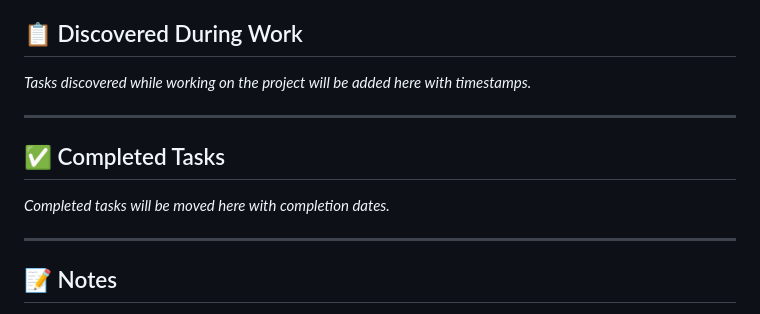
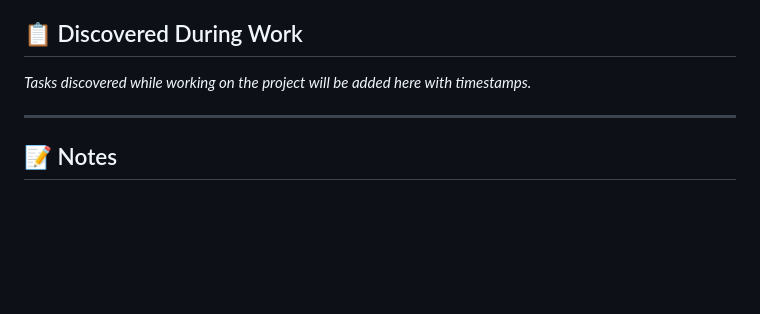
Before and after one commit to talkohavy/filters, a Markdown page: TASKS.md, the part around the change. Drawn GitHub-style; blank space fills up the shorter version.

Commit message:
TASKS - completed Tasks

```diff
--- a/TASKS.md
+++ b/TASKS.md
@@ -285,12 +285,6 @@ _Tasks discovered while working on the project will be added here with timestamp
 
 ---
 
-## ✅ Completed Tasks
-
-_Completed tasks will be moved here with completion dates._
-
----
-
 ## 📝 Notes
 
 - **Breaking Changes**: Phase 1 tasks will introduce breaking changes and require a major version bump
```
